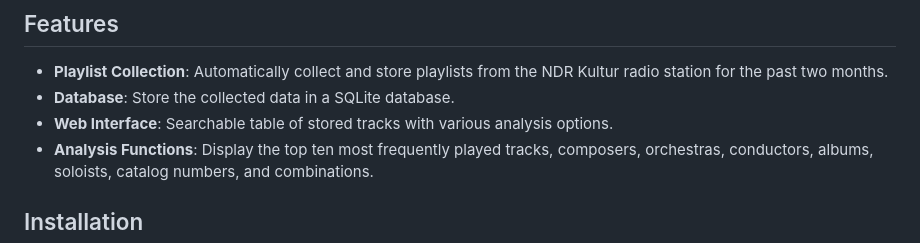
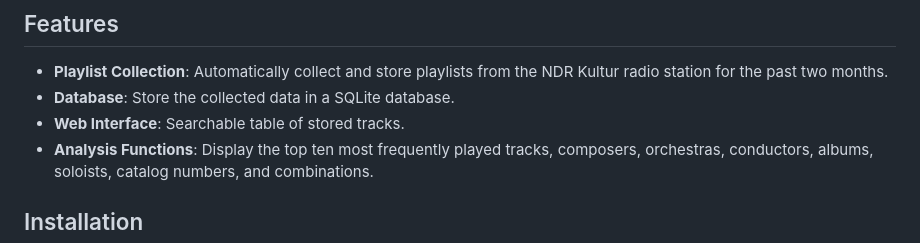
Before and after one commit to thees-k/ndr_kultur_playlists, a Markdown page: README.md, the part around the change. Rendered like a GitHub page.

```diff
--- a/README.md
+++ b/README.md
@@ -8,7 +8,7 @@ This project allows for the analysis of the tracks played by the radio station N
 
 - **Playlist Collection**: Automatically collect and store playlists from the NDR Kultur radio station for the past two months.
 - **Database**: Store the collected data in a SQLite database.
-- **Web Interface**: Searchable table of stored tracks with various analysis options.
+- **Web Interface**: Searchable table of stored tracks.
 - **Analysis Functions**: Display the top ten most frequently played tracks, composers, orchestras, conductors, albums, soloists, catalog numbers, and combinations.
 
 ## Installation
```
